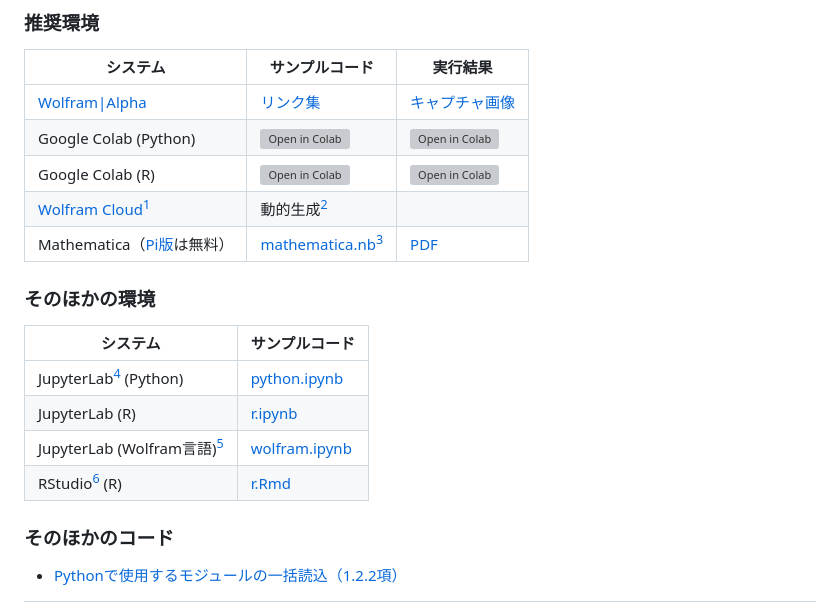
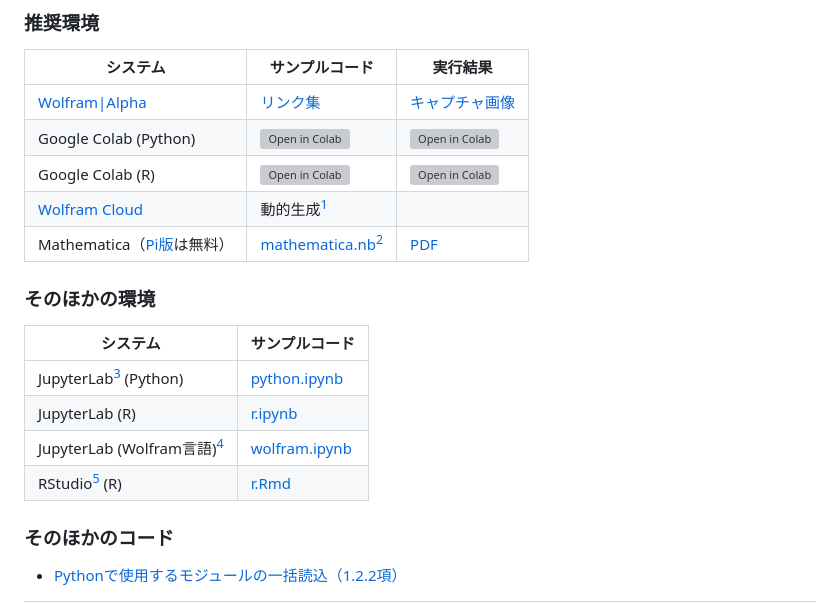
Before and after one commit to taroyabuki/comath, a Markdown page: README.md, the part around the change printed below. GitHub-like rendering; grey boxes are pictures that could not be loaded.

```diff
--- a/README.md
+++ b/README.md
@@ -63,17 +63,17 @@ Wolfram|Alpha，Python，R，Mathematicaをフル活用して，大学教養レ
 [Wolfram\|Alpha](https://www.wolframalpha.com/)|[リンク集](code/wolframalpha)|[キャプチャ画像](code/wolframalpha/results/README.md)
 Google Colab (Python)|[![Open in Colab](https://colab.research.google.com/assets/colab-badge.svg)](https://colab.research.google.com/github/taroyabuki/comath/blob/master/code/python/python.ipynb)|[![Open in Colab](https://colab.research.google.com/assets/colab-badge.svg)](https://colab.research.google.com/github/taroyabuki/comath/blob/master/code/python/python-results.ipynb)
 Google Colab (R)|[![Open in Colab](https://colab.research.google.com/assets/colab-badge.svg)](https://colab.research.google.com/github/taroyabuki/comath/blob/master/code/r/r.ipynb)|[![Open in Colab](https://colab.research.google.com/assets/colab-badge.svg)](https://colab.research.google.com/github/taroyabuki/comath/blob/master/code/r/r-results.ipynb)
-[Wolfram Cloud](https://www.wolframcloud.com)[^1]|動的生成[^2]||無料
-Mathematica（[Pi版](https://www.wolfram.com/raspberry-pi/)は無料）|[mathematica.nb](code/mathematica/mathematica.nb)[^3]|[PDF](code/mathematica/results/mathematica-results.pdf)
+[Wolfram Cloud](https://www.wolframcloud.com)|動的生成[^1]||無料
+Mathematica（[Pi版](https://www.wolfram.com/raspberry-pi/)は無料）|[mathematica.nb](code/mathematica/mathematica.nb)[^2]|[PDF](code/mathematica/results/mathematica-results.pdf)
 
 ### そのほかの環境
 
 システム|サンプルコード
 --|--
-JupyterLab[^4] (Python)|[python.ipynb](code/python/python.ipynb)
+JupyterLab[^3] (Python)|[python.ipynb](code/python/python.ipynb)
 JupyterLab (R)|[r.ipynb](code/r/r.ipynb)
-JupyterLab (Wolfram言語)[^5]|[wolfram.ipynb](code/mathematica/wolfram.ipynb)
-RStudio[^6] (R)|[r.Rmd](code/r/r.Rmd)
+JupyterLab (Wolfram言語)[^4]|[wolfram.ipynb](code/mathematica/wolfram.ipynb)
+RStudio[^5] (R)|[r.Rmd](code/r/r.Rmd)
 
 
 ### そのほかのコード
```
Also changed, not shown: other parts of README.md (+5 -6 lines).
